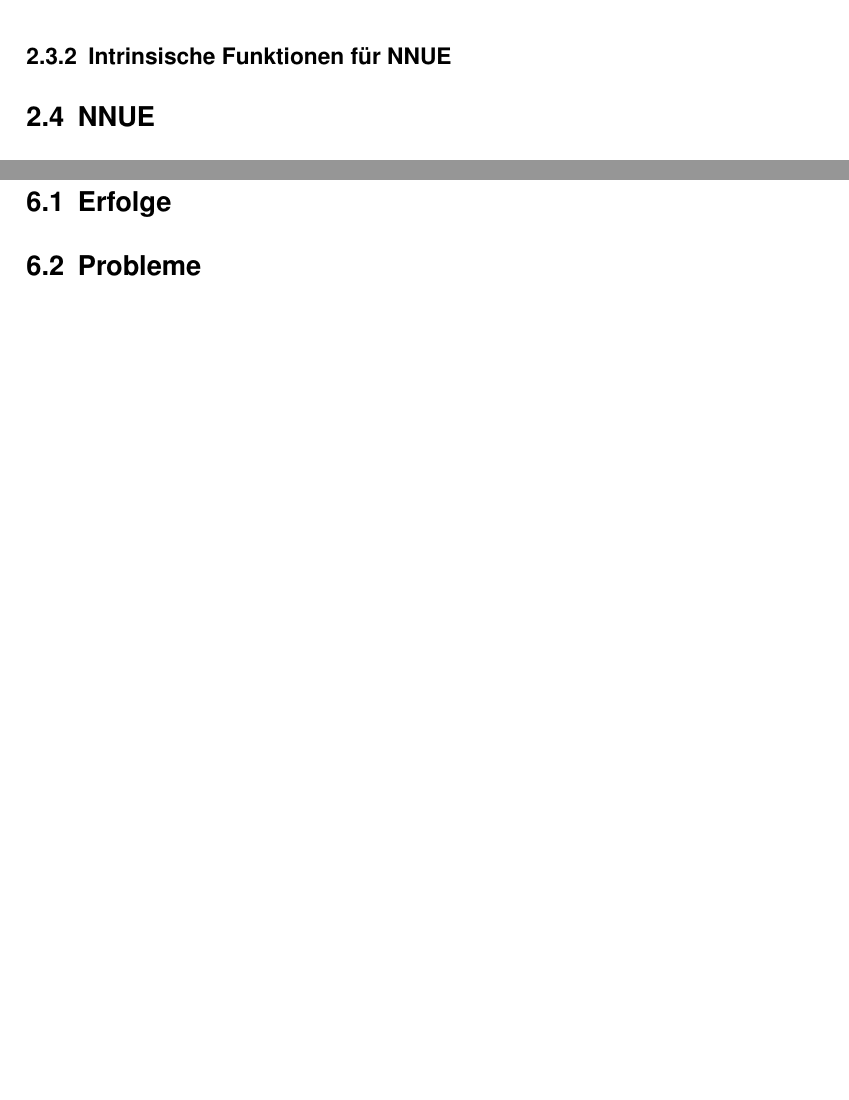
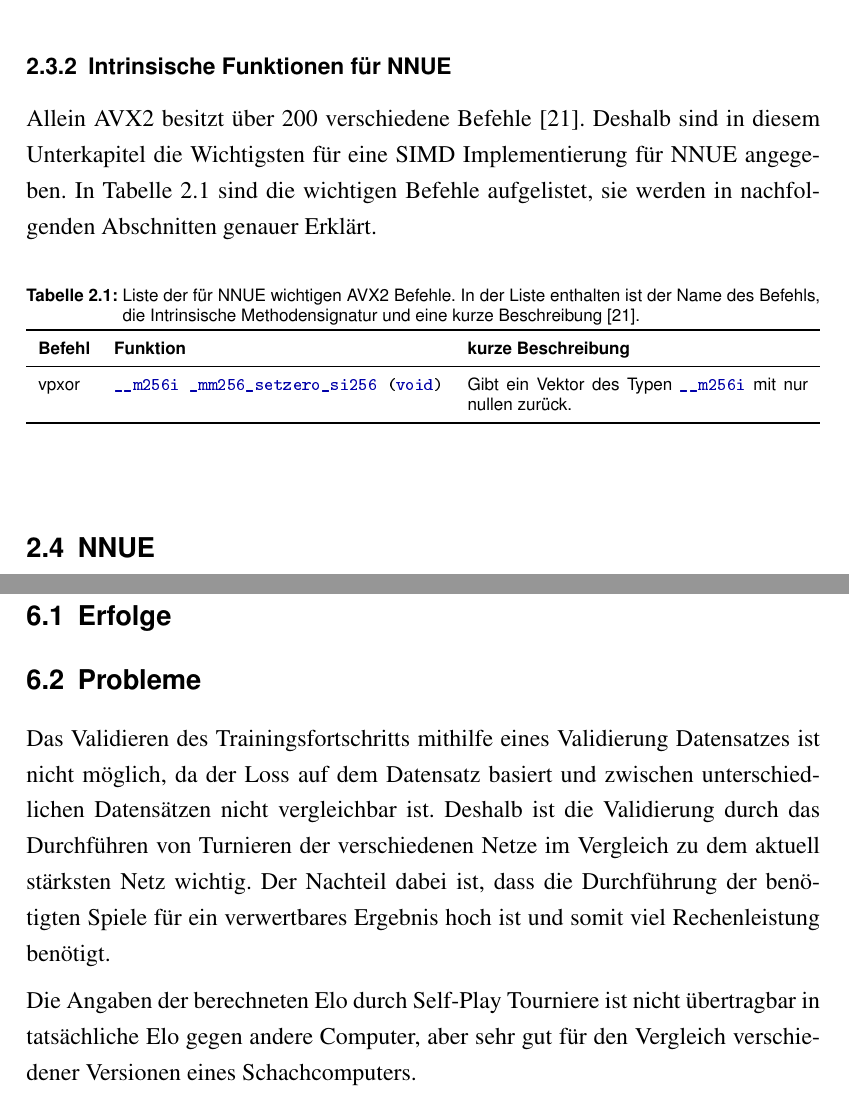
Before and after one commit to marvinkarhan/Bachelorarbeit, a LaTeX thesis (latex/tex/thesis.tex, which reads latex/tex/kapitel/disskussion.tex, latex/tex/kapitel/grundlagen.tex): two parts of pages 16 and 29 of 37 before the commit and two parts of pages 16 and 30 of 38 after it, joined at a grey line, cut so that both start at the same text, the shorter picture padded with empty space. The pictures show the PDF file latex/tex/result/thesis.pdf that the author committed with the source.

Commit message:
Add new version

```diff
--- a/latex/tex/kapitel/disskussion.tex
+++ b/latex/tex/kapitel/disskussion.tex
@@ -3,6 +3,11 @@
 \section{Erfolge}
 
 \section{Probleme}
+
+Das Validieren des Trainingsfortschritts mithilfe eines Validierung Datensatzes ist nicht möglich, da der Loss auf dem Datensatz basiert und zwischen unterschiedlichen Datensätzen nicht vergleichbar ist. Deshalb ist die Validierung durch das Durchführen von Turnieren der verschiedenen Netze im Vergleich zu dem aktuell stärksten Netz wichtig. Der Nachteil dabei ist, dass die Durchführung der benötigten Spiele für ein verwertbares Ergebnis hoch ist und somit viel Rechenleistung benötigt.
+% probleme bei der elo bestimming weil kurze zeitkontrolle nicht funktioniert
+
+Die Angaben der berechneten Elo durch Self-Play Tourniere ist nicht übertragbar in tatsächliche Elo gegen andere Computer, aber sehr gut für den Vergleich verschiedener Versionen eines Schachcomputers.
 
 % probleme in der entwicklung:
 % mapping from my engine to the uses dateloader was wrong resulting in the input data i gave the net where completly diffrent moves essentaly making the engine blind
--- a/latex/tex/kapitel/grundlagen.tex
+++ b/latex/tex/kapitel/grundlagen.tex
@@ -207,18 +212,34 @@ Je nach Befehlssatz gibt es unterschiedlich große Register. Die in \ac{AVX2} ve
 % what is saturation
 Bei integern kann es passieren, dass es zu einem Überlauf kommt, wird auf ein acht Bit integer mit dem wert 127 um eins erhöht, läuft sie über und enthält statt 128 den Wert -128. In dem meisten \ac{SIMD} Befehlssätzen gibt es zu den Befehlen die überlaufen können zusätzliche Befehle die nicht Überlaufen \cite{intelIntrinsics}. Die sogenannte Saturation Deckelt die Werte in dem Minimum/Maximum. In dem gerade genannten Beispiel ist das Saturated Ergebnis 127.
 
-% pack und unpacking operations (converting from one to another data type)
-% spezifische pack/unpack operationen werden im nachfolgenden kapitel genauer erläutert
-% avoid conversion where you can (madd als beispiel)
-% Aus Performance gründen ist die Verwendung des kleinstmöglichen Datentypen gewünscht. Multiplikations-Operationen
-% Bei der Arbeit mit \ac{SIMD} Registern darf
-
 \subsection{Intrinsische Funktionen für NNUE}
 
+Allein \ac{AVX2} besitzt über 200 verschiedene Befehle \cite{intelIntrinsics}. Deshalb sind in diesem Unterkapitel die Wichtigsten für eine \ac{SIMD} Implementierung für NNUE angegeben. In \autoref{table:nnueInstructions} sind die wichtigen Befehle aufgelistet, sie werden in nachfolgenden Abschnitten genauer Erklärt.
+
+\begin{table}[h]
+  \caption{Liste der für \ac{NNUE} wichtigen \ac{AVX2} Befehle. In der Liste enthalten ist der Name des Befehls, die Intrinsische Methodensignatur und eine kurze Beschreibung \cite{intelIntrinsics}.}
+  \label{table:nnueInstructions}
+  \renewcommand{\arraystretch}{1.2}
+  \centering
+  \sffamily
+  \begin{footnotesize}
+    \begin{tabularx}{\textwidth}{l l X}
+      \toprule
+      \textbf{Befehl} & \textbf{Funktion}                                     & \textbf{kurze Beschreibung} \\
+      \midrule
+      vpxor           & \lstinline{__m256i _mm256_setzero_si256 (void)} & Gibt ein Vektor des Typen \lstinline{__m256i} mit nur nullen zurück.                               \\
+      \bottomrule
+    \end{tabularx}
+  \end{footnotesize}
+  \rmfamily
+\end{table}
 % how to define a variable
 % how to load a pointer (array) of data into a SIMD (ymm) Register - aligned an unaligned
 % how to save contents of a ymm register to int pointer (array)
+% pack und unpacking operations (converting from one to another data type)
 % pack und unpack operations hi/lo
+% avoid conversion where you can (madd als beispiel)
+% Aus Performance gründen ist die Verwendung des kleinstmöglichen Datentypen gewünscht. Multiplikations-Operationen
 
 \section{NNUE}
 
```
Also changed, not shown: latex/tex/kapitel/abkuerzungen.tex (+1 -0 lines), latex/tex/kapitel/ergebnisse.tex (+2 -0 lines), latex/tex/result/thesis.pdf, latex/tex/kapitel/grundlagen.tex (11 more changed lines), 1 other file.
